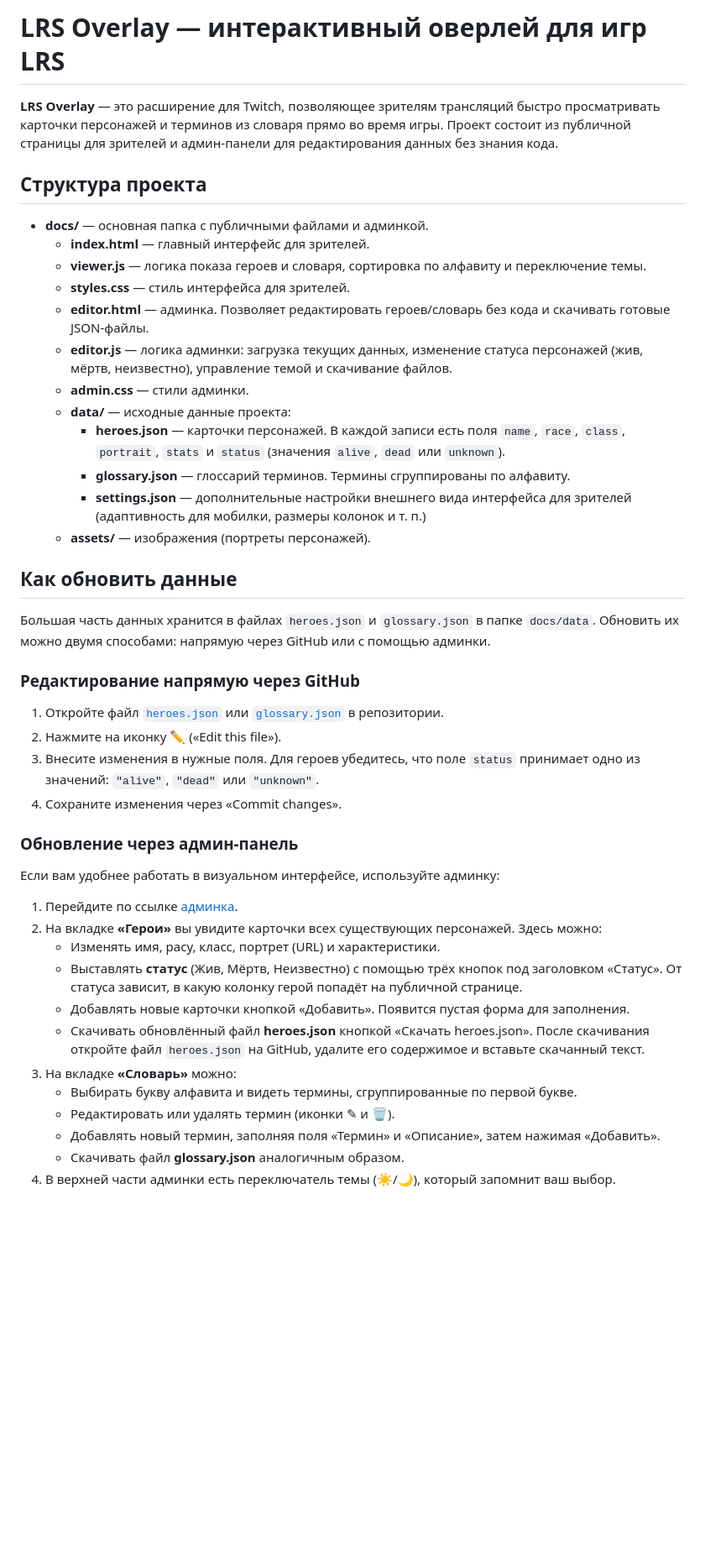
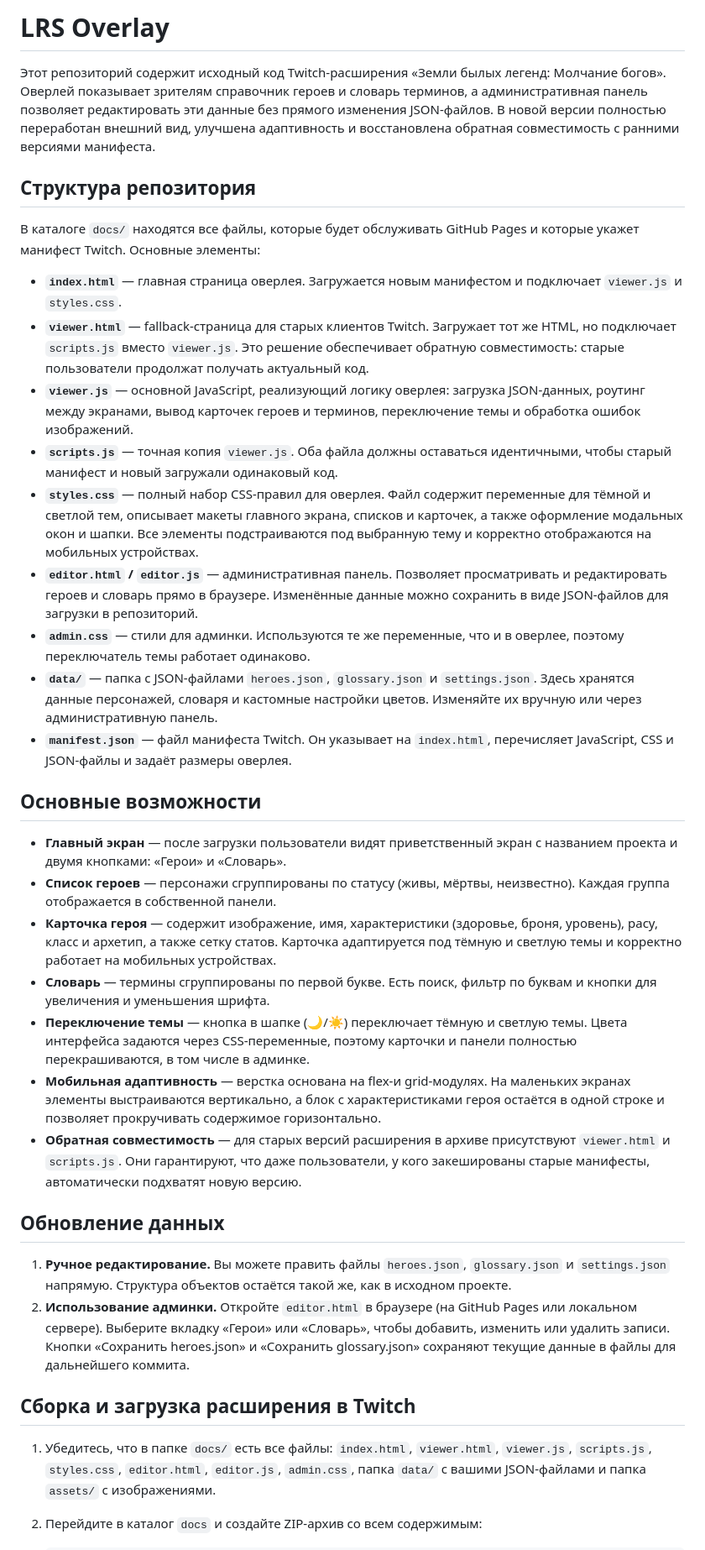
Before and after one commit to kao820/twitch-overlay, a Markdown page: README.md, the part around one of its changes. Shown at 84% size. Drawn GitHub-style; blank space fills up the shorter version.

```diff
--- a/README.md
+++ b/README.md
@@ -1,47 +1,38 @@
-# LRS Overlay — интерактивный оверлей для игр LRS
+# LRS Overlay
 
-**LRS Overlay** — это расширение для Twitch, позволяющее зрителям трансляций быстро просматривать карточки персонажей и терминов из словаря прямо во время игры. Проект состоит из публичной страницы для зрителей и админ‑панели для редактирования данных без знания кода.
+Этот репозиторий содержит исходный код Twitch‑расширения «Земли былых легенд: Молчание богов».  Оверлей показывает зрителям справочник героев и словарь терминов, а административная панель позволяет редактировать эти данные без прямого изменения JSON‑файлов.  В новой версии полностью переработан внешний вид, улучшена адаптивность и восстановлена обратная совместимость с ранними версиями манифеста.
 
-## Структура проекта
+## Структура репозитория
 
-* **docs/** — основная папка с публичными файлами и админкой.
-  * **index.html** — главный интерфейс для зрителей.
-  * **viewer.js** — логика показа героев и словаря, сортировка по алфавиту и переключение темы.
-  * **styles.css** — стиль интерфейса для зрителей.
-  * **editor.html** — админка. Позволяет редактировать героев/словарь без кода и скачивать готовые JSON‑файлы.
-  * **editor.js** — логика админки: загрузка текущих данных, изменение статуса персонажей (жив, мёртв, неизвестно), управление темой и скачивание файлов.
-  * **admin.css** — стили админки.
-  * **data/** — исходные данные проекта:
-    * **heroes.json** — карточки персонажей. В каждой записи есть поля `name`, `race`, `class`, `portrait`, `stats` и `status` (значения `alive`, `dead` или `unknown`).
-    * **glossary.json** — глоссарий терминов. Термины сгруппированы по алфавиту.
-    * **settings.json** — дополнительные настройки внешнего вида интерфейса для зрителей (адаптивность для мобилки, размеры колонок и т. п.)
-  * **assets/** — изображения (портреты персонажей).
+В каталоге `docs/` находятся все файлы, которые будет обслуживать GitHub Pages и которые укажет манифест Twitch.  Основные элементы:
 
-## Как обновить данные
+- **`index.html`** — главная страница оверлея.  Загружается новым манифестом и подключает `viewer.js` и `styles.css`.
+- **`viewer.html`** — fallback‑страница для старых клиентов Twitch.  Загружает тот же HTML, но подключает `scripts.js` вместо `viewer.js`.  Это решение обеспечивает обратную совместимость: старые пользователи продолжат получать актуальный код.
+- **`viewer.js`** — основной JavaScript, реализующий логику оверлея: загрузка JSON‑данных, роутинг между экранами, вывод карточек героев и терминов, переключение темы и обработка ошибок изображений.
+- **`scripts.js`** — точная копия `viewer.js`.  Оба файла должны оставаться идентичными, чтобы старый манифест и новый загружали одинаковый код.
+- **`styles.css`** — полный набор CSS‑правил для оверлея.  Файл содержит переменные для тёмной и светлой тем, описывает макеты главного экрана, списков и карточек, а также оформление модальных окон и шапки.  Все элементы подстраиваются под выбранную тему и корректно отображаются на мобильных устройствах.
+- **`editor.html` / `editor.js`** — административная панель.  Позволяет просматривать и редактировать героев и словарь прямо в браузере.  Изменённые данные можно сохранить в виде JSON‑файлов для загрузки в репозиторий.
+- **`admin.css`** — стили для админки.  Используются те же переменные, что и в оверлее, поэтому переключатель темы работает одинаково.
+- **`data/`** — папка с JSON‑файлами `heroes.json`, `glossary.json` и `settings.json`.  Здесь хранятся данные персонажей, словаря и кастомные настройки цветов.  Изменяйте их вручную или через административную панель.
+- **`manifest.json`** — файл манифеста Twitch.  Он указывает на `index.html`, перечисляет JavaScript, CSS и JSON‑файлы и задаёт размеры оверлея.
 
-Большая часть данных хранится в файлах `heroes.json` и `glossary.json` в папке `docs/data`. Обновить их можно двумя способами: напрямую через GitHub или с помощью админки.
+## Основные возможности
 
-### Редактирование напрямую через GitHub
+* **Главный экран** — после загрузки пользователи видят приветственный экран с названием проекта и двумя кнопками: «Герои» и «Словарь».
+* **Список героев** — персонажи сгруппированы по статусу (живы, мёртвы, неизвестно).  Каждая группа отображается в собственной панели.
+* **Карточка героя** — содержит изображение, имя, характеристики (здоровье, броня, уровень), расу, класс и архетип, а также сетку статов.  Карточка адаптируется под тёмную и светлую темы и корректно работает на мобильных устройствах.
+* **Словарь** — термины сгруппированы по первой букве.  Есть поиск, фильтр по буквам и кнопки для увеличения и уменьшения шрифта.
+* **Переключение темы** — кнопка в шапке (🌙/☀️) переключает тёмную и светлую темы.  Цвета интерфейса задаются через CSS‑переменные, поэтому карточки и панели полностью перекрашиваются, в том числе в админке.
+* **Мобильная адаптивность** — верстка основана на flex‑и grid‑модулях.  На маленьких экранах элементы выстраиваются вертикально, а блок с характеристиками героя остаётся в одной строке и позволяет прокручивать содержимое горизонтально.
+* **Обратная совместимость** — для старых версий расширения в архиве присутствуют `viewer.html` и `scripts.js`.  Они гарантируют, что даже пользователи, у кого закешированы старые манифесты, автоматически подхватят новую версию.
 
-1. Откройте файл [`heroes.json`](https://github.com/kao820/twitch-overlay/blob/main/docs/data/heroes.json) или [`glossary.json`](https://github.com/kao820/twitch-overlay/blob/main/docs/data/glossary.json) в репозитории.
-2. Нажмите на иконку ✏️ («Edit this file»).
-3. Внесите изменения в нужные поля. Для героев убедитесь, что поле `status` принимает одно из значений: `"alive"`, `"dead"` или `"unknown"`.
-4. Сохраните изменения через «Commit changes».
+## Обновление данных
 
-### Обновление через админ‑панель
+1. **Ручное редактирование.**  Вы можете править файлы `heroes.json`, `glossary.json` и `settings.json` напрямую.  Структура объектов остаётся такой же, как в исходном проекте.
+2. **Использование админки.**  Откройте `editor.html` в браузере (на GitHub Pages или локальном сервере).  Выберите вкладку «Герои» или «Словарь», чтобы добавить, изменить или удалить записи.  Кнопки «Сохранить heroes.json» и «Сохранить glossary.json» сохраняют текущие данные в файлы для дальнейшего коммита.
 
-Если вам удобнее работать в визуальном интерфейсе, используйте админку:
+## Сборка и загрузка расширения в Twitch
 
-1. Перейдите по ссылке [админка](https://kao820.github.io/twitch-overlay/editor.html).
-2. На вкладке **«Герои»** вы увидите карточки всех существующих персонажей. Здесь можно:
-   * Изменять имя, расу, класс, портрет (URL) и характеристики.
-   * Выставлять **статус** (Жив, Мёртв, Неизвестно) с помощью трёх кнопок под заголовком «Статус». От статуса зависит, в какую колонку герой попадёт на публичной странице.
-   * Добавлять новые карточки кнопкой «Добавить». Появится пустая форма для заполнения.
-   * Скачивать обновлённый файл **heroes.json** кнопкой «Скачать heroes.json». После скачивания откройте файл `heroes.json` на GitHub, удалите его содержимое и вставьте скачанный текст.
-3. На вкладке **«Словарь»** можно:
-   * Выбирать букву алфавита и видеть термины, сгруппированные по первой букве.
-   * Редактировать или удалять термин (иконки ✎ и 🗑).
-   * Добавлять новый термин, заполняя поля «Термин» и «Описание», затем нажимая «Добавить».
-   * Скачивать файл **glossary.json** аналогичным образом.
-4. В верхней части админки есть переключатель темы (☀️/🌙), который запомнит ваш выбор.
+1. Убедитесь, что в папке `docs/` есть все файлы: `index.html`, `viewer.html`, `viewer.js`, `scripts.js`, `styles.css`, `editor.html`, `editor.js`, `admin.css`, папка `data/` с вашими JSON‑файлами и папка `assets/` с изображениями.
+2. Перейдите в каталог `docs` и создайте ZIP‑архив со всем содержимым:
 
```
Also changed, not shown: other parts of README.md (+3 -28 lines).
